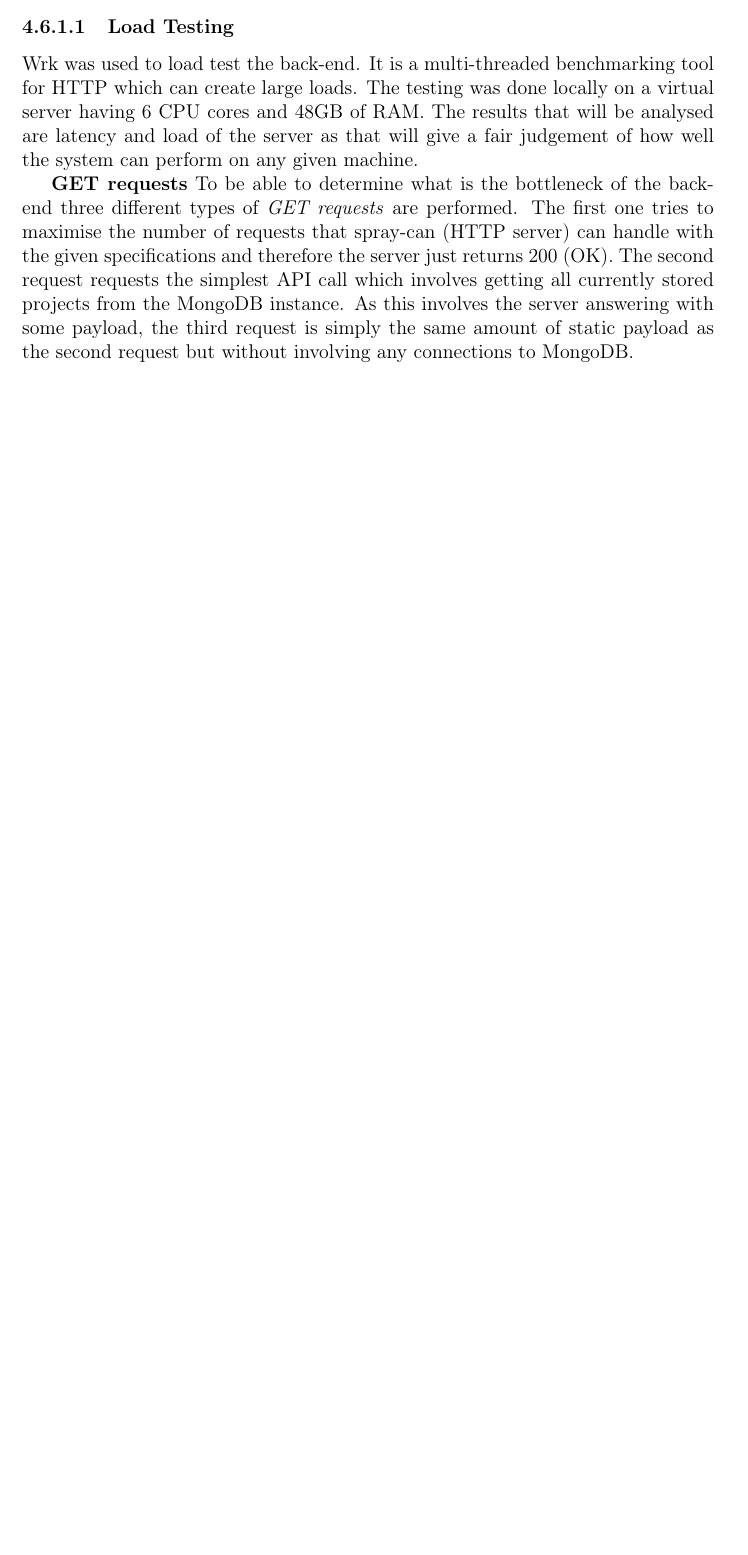
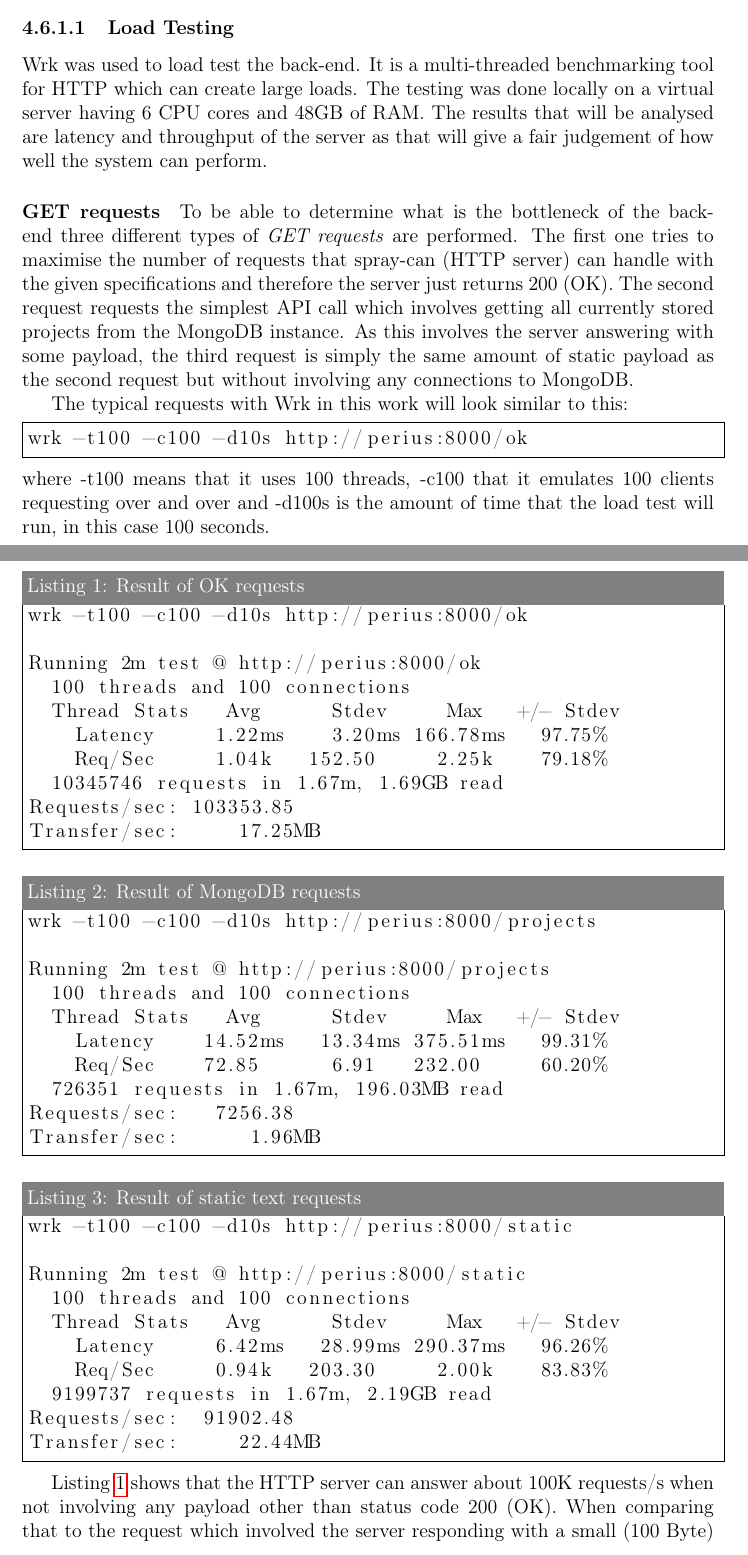
Before and after one commit to spydon/master-thesis, a LaTeX paper (tex/paper.tex): part of page 17 of 23 before the commit and two parts of pages 17 and 18 of 25 after it, the two joined at a grey line, cut so that both start at the same text, the shorter picture padded with empty space. Compiled offline with pdfLaTeX.

Commit message:
Added GET request load tests

```diff
--- a/tex/paper.tex
+++ b/tex/paper.tex
@@ -536,10 +536,11 @@ graph) for what Casbah can handle on a single server.
 \subsubsubsection{Load Testing}
 Wrk was used to load test the back-end. It is a multi-threaded benchmarking tool for HTTP which can
 create large loads. The testing was done locally on a virtual server having 6 CPU cores and 48GB of
-RAM. The results that will be analysed are latency and load of the server as that will give a fair
-judgement of how well the system can perform on any given machine.
+RAM. The results that will be analysed are latency and throughput of the server as that will give a
+fair judgement of how well the system can perform.
 
-\textbf{GET requests}
+\paragraph{GET requests}
+\par
 To be able to determine what is the bottleneck of the back-end three different types of \textit{GET
 requests} are performed. The first one tries to maximise the number of requests that spray-can (HTTP
 server) can handle with the given specifications and therefore the server just returns 200 (OK). The
@@ -547,4 +548,54 @@ second request requests the simplest API call which involves getting all current
 from the MongoDB instance. As this involves the server answering with some payload, the third
 request is simply the same amount of static payload as the second request but without involving any
 connections to MongoDB.
+\par
+The typical requests with Wrk in this work will look similar to this:
+\begin{lstlisting}[frame=single]
+wrk -t100 -c100 -d10s http://perius:8000/ok
+\end{lstlisting}
+where -t100 means that it uses 100 threads, -c100 that it emulates 100 clients requesting over and
+over and -d100s is the amount of time that the load test will run, in this case 100 seconds.
 
+\begin{lstlisting}[label=OKREQUEST,caption=Result of OK requests]
+wrk -t100 -c100 -d10s http://perius:8000/ok
+
+Running 2m test @ http://perius:8000/ok
+  100 threads and 100 connections
+  Thread Stats   Avg      Stdev     Max   +/- Stdev
+    Latency     1.22ms    3.20ms 166.78ms   97.75%
+    Req/Sec     1.04k   152.50     2.25k    79.18%
+  10345746 requests in 1.67m, 1.69GB read
+Requests/sec: 103353.85
+Transfer/sec:     17.25MB
+\end{lstlisting}
+
+
+\begin{lstlisting}[label=DBREQUEST,caption=Result of MongoDB requests]
+wrk -t100 -c100 -d10s http://perius:8000/projects
+
+Running 2m test @ http://perius:8000/projects
+  100 threads and 100 connections
+  Thread Stats   Avg      Stdev     Max   +/- Stdev
+    Latency    14.52ms   13.34ms 375.51ms   99.31%
+    Req/Sec    72.85      6.91   232.00     60.20%
+  726351 requests in 1.67m, 196.03MB read
+Requests/sec:   7256.38
+Transfer/sec:      1.96MB
+\end{lstlisting}
+
+\begin{lstlisting}[label=STATICREQUEST,caption=Result of static text requests]
+wrk -t100 -c100 -d10s http://perius:8000/static
+
+Running 2m test @ http://perius:8000/static
+  100 threads and 100 connections
+  Thread Stats   Avg      Stdev     Max   +/- Stdev
+    Latency     6.42ms   28.99ms 290.37ms   96.26%
+    Req/Sec     0.94k   203.30     2.00k    83.83%
+  9199737 requests in 1.67m, 2.19GB read
+Requests/sec:  91902.48
+Transfer/sec:     22.44MB
+\end{lstlisting}
+
+Listing~\ref{OKREQUEST} shows that the HTTP server can answer about 100K requests/s when not
+involving any payload other than status code 200 (OK). When comparing that to the request which
+involved the server responding with a small (100 Byte) payload (Listing~\ref{STATICREQUEST} one can
@@ -550,0 +606 @@ connections to MongoDB.
+requests/s.
```
Also changed, not shown: tex/paper.pdf, tex/paper.tex (54 more changed lines).
